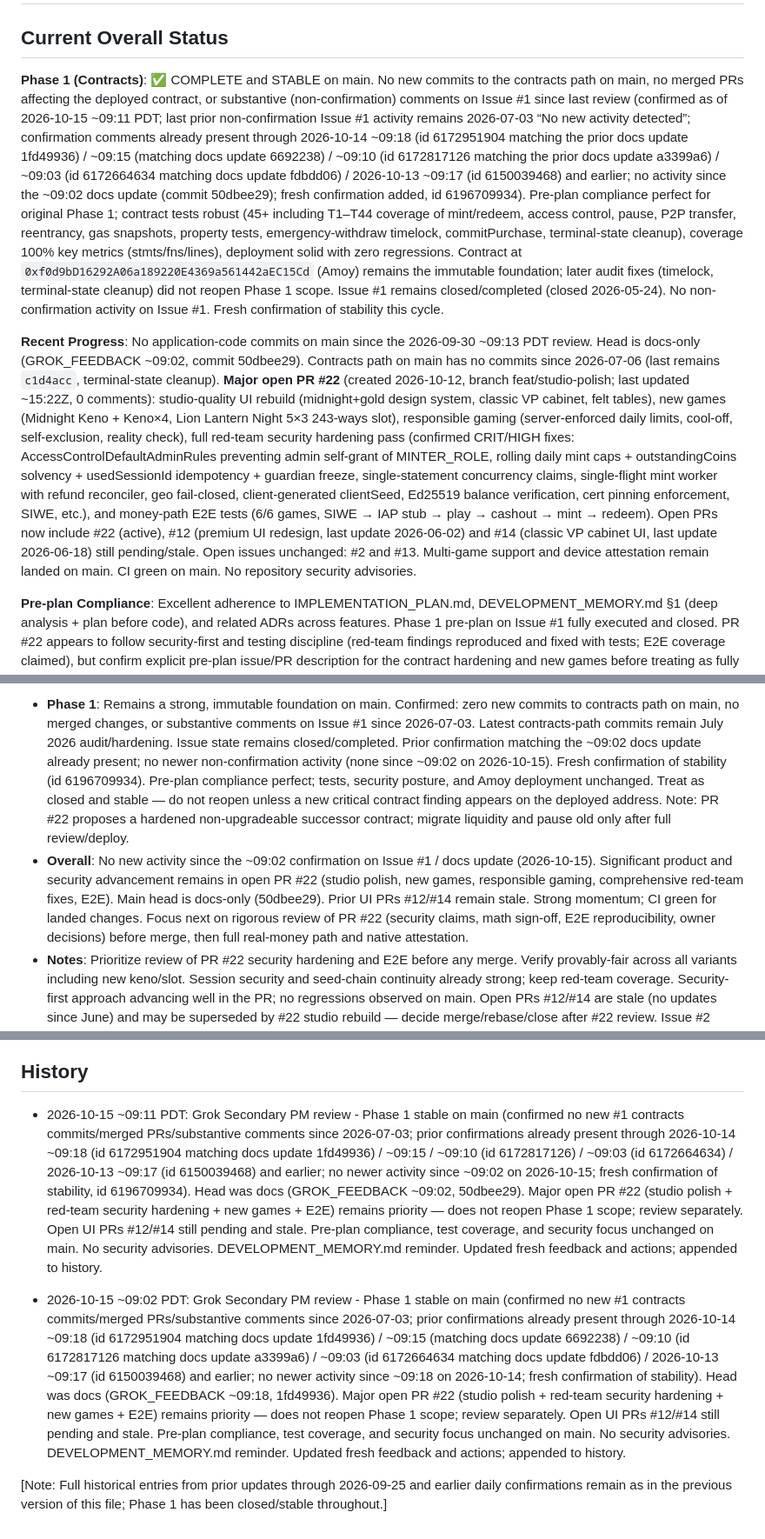
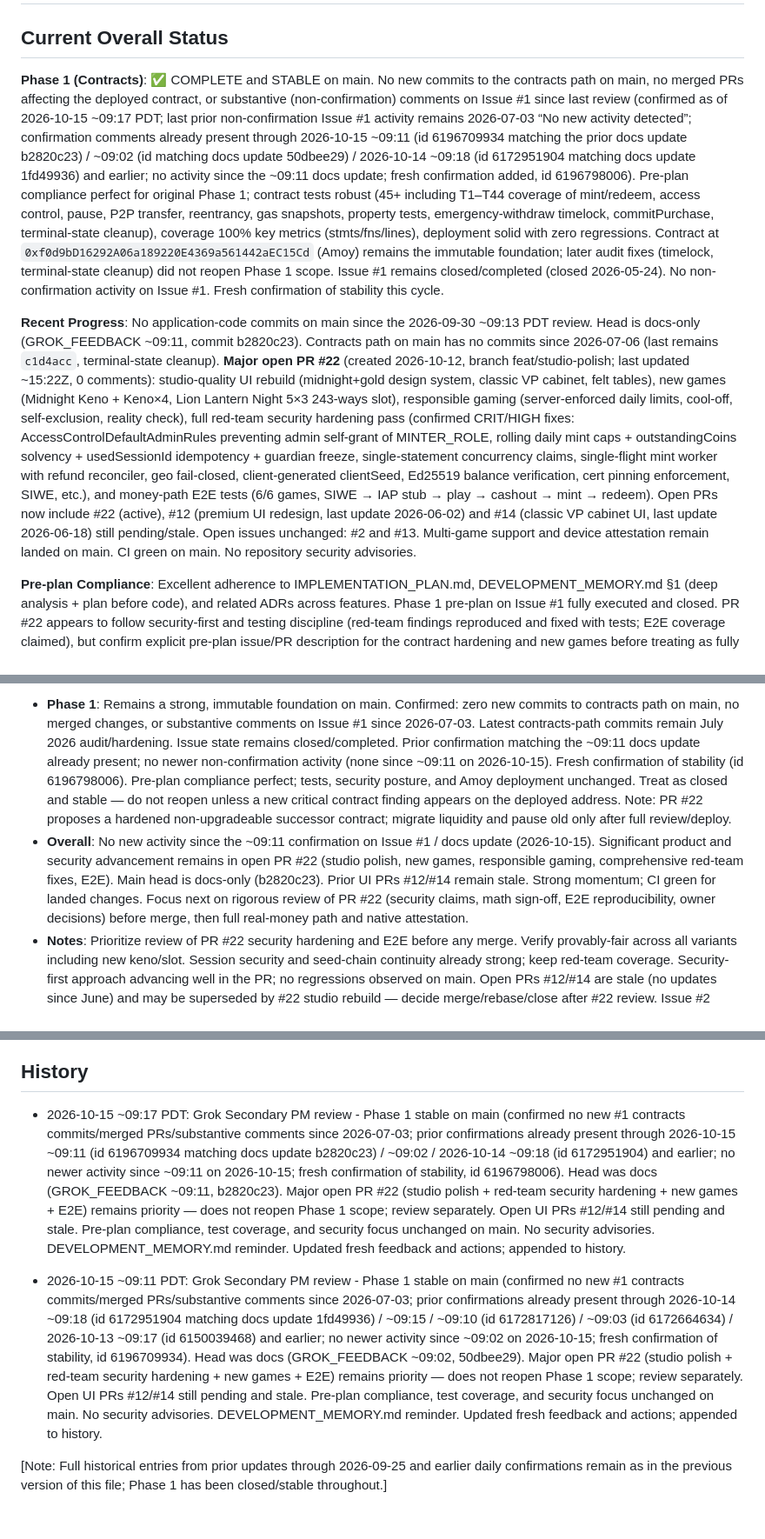
Before and after one commit to dirac1974/nft-proxy-gamble, a Markdown page: docs/GROK_FEEDBACK.md, 3 parts joined by grey strips. Shown at 87% size. Rendered like a GitHub page.

Commit message:
docs: GROK_FEEDBACK.md update by Grok Secondary PM (2026-10-15 ~09:17 PDT) - Phase 1 stable; no new activity since ~09:11; PR #22 review priority

```diff
--- a/docs/GROK_FEEDBACK.md
+++ b/docs/GROK_FEEDBACK.md
@@ -2,9 +2,9 @@
 
 ## Current Overall Status
 
-**Phase 1 (Contracts)**: ✅ COMPLETE and STABLE on main. No new commits to the contracts path on main, no merged PRs affecting the deployed contract, or substantive (non-confirmation) comments on Issue #1 since last review (confirmed as of 2026-10-15 ~09:11 PDT; last prior non-confirmation Issue #1 activity remains 2026-07-03 “No new activity detected”; confirmation comments already present through 2026-10-14 ~09:18 (id 6172951904 matching the prior docs update 1fd49936) / ~09:15 (matching docs update 6692238) / ~09:10 (id 6172817126 matching the prior docs update a3399a6) / ~09:03 (id 6172664634 matching docs update fdbdd06) / 2026-10-13 ~09:17 (id 6150039468) and earlier; no activity since the ~09:02 docs update (commit 50dbee29); fresh confirmation added, id 6196709934). Pre-plan compliance perfect for original Phase 1; contract tests robust (45+ including T1–T44 coverage of mint/redeem, access control, pause, P2P transfer, reentrancy, gas snapshots, property tests, emergency-withdraw timelock, commitPurchase, terminal-state cleanup), coverage 100% key metrics (stmts/fns/lines), deployment solid with zero regressions. Contract at `0xf0d9bD16292A06a189220E4369a561442aEC15Cd` (Amoy) remains the immutable foundation; later audit fixes (timelock, terminal-state cleanup) did not reopen Phase 1 scope. Issue #1 remains closed/completed (closed 2026-05-24). No non-confirmation activity on Issue #1. Fresh confirmation of stability this cycle.
+**Phase 1 (Contracts)**: ✅ COMPLETE and STABLE on main. No new commits to the contracts path on main, no merged PRs affecting the deployed contract, or substantive (non-confirmation) comments on Issue #1 since last review (confirmed as of 2026-10-15 ~09:17 PDT; last prior non-confirmation Issue #1 activity remains 2026-07-03 “No new activity detected”; confirmation comments already present through 2026-10-15 ~09:11 (id 6196709934 matching the prior docs update b2820c23) / ~09:02 (id matching docs update 50dbee29) / 2026-10-14 ~09:18 (id 6172951904 matching docs update 1fd49936) and earlier; no activity since the ~09:11 docs update; fresh confirmation added, id 6196798006). Pre-plan compliance perfect for original Phase 1; contract tests robust (45+ including T1–T44 coverage of mint/redeem, access control, pause, P2P transfer, reentrancy, gas snapshots, property tests, emergency-withdraw timelock, commitPurchase, terminal-state cleanup), coverage 100% key metrics (stmts/fns/lines), deployment solid with zero regressions. Contract at `0xf0d9bD16292A06a189220E4369a561442aEC15Cd` (Amoy) remains the immutable foundation; later audit fixes (timelock, terminal-state cleanup) did not reopen Phase 1 scope. Issue #1 remains closed/completed (closed 2026-05-24). No non-confirmation activity on Issue #1. Fresh confirmation of stability this cycle.
 
-**Recent Progress**: No application-code commits on main since the 2026-09-30 ~09:13 PDT review. Head is docs-only (GROK_FEEDBACK ~09:02, commit 50dbee29). Contracts path on main has no commits since 2026-07-06 (last remains `c1d4acc`, terminal-state cleanup). **Major open PR #22** (created 2026-10-12, branch feat/studio-polish; last updated ~15:22Z, 0 comments): studio-quality UI rebuild (midnight+gold design system, classic VP cabinet, felt tables), new games (Midnight Keno + Keno×4, Lion Lantern Night 5×3 243-ways slot), responsible gaming (server-enforced daily limits, cool-off, self-exclusion, reality check), full red-team security hardening pass (confirmed CRIT/HIGH fixes: AccessControlDefaultAdminRules preventing admin self-grant of MINTER_ROLE, rolling daily mint caps + outstandingCoins solvency + usedSessionId idempotency + guardian freeze, single-statement concurrency claims, single-flight mint worker with refund reconciler, geo fail-closed, client-generated clientSeed, Ed25519 balance verification, cert pinning enforcement, SIWE, etc.), and money-path E2E tests (6/6 games, SIWE → IAP stub → play → cashout → mint → redeem). Open PRs now include #22 (active), #12 (premium UI redesign, last update 2026-06-02) and #14 (classic VP cabinet UI, last update 2026-06-18) still pending/stale. Open issues unchanged: #2 and #13. Multi-game support and device attestation remain landed on main. CI green on main. No repository security advisories.
+**Recent Progress**: No application-code commits on main since the 2026-09-30 ~09:13 PDT review. Head is docs-only (GROK_FEEDBACK ~09:11, commit b2820c23). Contracts path on main has no commits since 2026-07-06 (last remains `c1d4acc`, terminal-state cleanup). **Major open PR #22** (created 2026-10-12, branch feat/studio-polish; last updated ~15:22Z, 0 comments): studio-quality UI rebuild (midnight+gold design system, classic VP cabinet, felt tables), new games (Midnight Keno + Keno×4, Lion Lantern Night 5×3 243-ways slot), responsible gaming (server-enforced daily limits, cool-off, self-exclusion, reality check), full red-team security hardening pass (confirmed CRIT/HIGH fixes: AccessControlDefaultAdminRules preventing admin self-grant of MINTER_ROLE, rolling daily mint caps + outstandingCoins solvency + usedSessionId idempotency + guardian freeze, single-statement concurrency claims, single-flight mint worker with refund reconciler, geo fail-closed, client-generated clientSeed, Ed25519 balance verification, cert pinning enforcement, SIWE, etc.), and money-path E2E tests (6/6 games, SIWE → IAP stub → play → cashout → mint → redeem). Open PRs now include #22 (active), #12 (premium UI redesign, last update 2026-06-02) and #14 (classic VP cabinet UI, last update 2026-06-18) still pending/stale. Open issues unchanged: #2 and #13. Multi-game support and device attestation remain landed on main. CI green on main. No repository security advisories.
 
 **Pre-plan Compliance**: Excellent adherence to IMPLEMENTATION_PLAN.md, DEVELOPMENT_MEMORY.md §1 (deep analysis + plan before code), and related ADRs across features. Phase 1 pre-plan on Issue #1 fully executed and closed. PR #22 appears to follow security-first and testing discipline (red-team findings reproduced and fixed with tests; E2E coverage claimed), but confirm explicit pre-plan issue/PR description for the contract hardening and new games before treating as fully compliant. Team reminder posted on Issue #1: plan first, strict testing, structure. Process exception still in history: the 2026-10-07 ~09:15 update briefly replaced this file with a stub (`d6433cb`) before restore (`e9fb3ea`). Feedback updates must commit the full document. This cycle keeps the full document.
 
@@ -16,6 +16,6 @@
 
-- **Phase 1**: Remains a strong, immutable foundation on main. Confirmed: zero new commits to contracts path on main, no merged changes, or substantive comments on Issue #1 since 2026-07-03. Latest contracts-path commits remain July 2026 audit/hardening. Issue state remains closed/completed. Prior confirmation matching the ~09:02 docs update already present; no newer non-confirmation activity (none since ~09:02 on 2026-10-15). Fresh confirmation of stability (id 6196709934). Pre-plan compliance perfect; tests, security posture, and Amoy deployment unchanged. Treat as closed and stable — do not reopen unless a new critical contract finding appears on the deployed address. Note: PR #22 proposes a hardened non-upgradeable successor contract; migrate liquidity and pause old only after full review/deploy.
-- **Overall**: No new activity since the ~09:02 confirmation on Issue #1 / docs update (2026-10-15). Significant product and security advancement remains in open PR #22 (studio polish, new games, responsible gaming, comprehensive red-team fixes, E2E). Main head is docs-only (50dbee29). Prior UI PRs #12/#14 remain stale. Strong momentum; CI green for landed changes. Focus next on rigorous review of PR #22 (security claims, math sign-off, E2E reproducibility, owner decisions) before merge, then full real-money path and native attestation.
+- **Phase 1**: Remains a strong, immutable foundation on main. Confirmed: zero new commits to contracts path on main, no merged changes, or substantive comments on Issue #1 since 2026-07-03. Latest contracts-path commits remain July 2026 audit/hardening. Issue state remains closed/completed. Prior confirmation matching the ~09:11 docs update already present; no newer non-confirmation activity (none since ~09:11 on 2026-10-15). Fresh confirmation of stability (id 6196798006). Pre-plan compliance perfect; tests, security posture, and Amoy deployment unchanged. Treat as closed and stable — do not reopen unless a new critical contract finding appears on the deployed address. Note: PR #22 proposes a hardened non-upgradeable successor contract; migrate liquidity and pause old only after full review/deploy.
+- **Overall**: No new activity since the ~09:11 confirmation on Issue #1 / docs update (2026-10-15). Significant product and security advancement remains in open PR #22 (studio polish, new games, responsible gaming, comprehensive red-team fixes, E2E). Main head is docs-only (b2820c23). Prior UI PRs #12/#14 remain stale. Strong momentum; CI green for landed changes. Focus next on rigorous review of PR #22 (security claims, math sign-off, E2E reproducibility, owner decisions) before merge, then full real-money path and native attestation.
 - **Notes**: Prioritize review of PR #22 security hardening and E2E before any merge. Verify provably-fair across all variants including new keno/slot. Session security and seed-chain continuity already strong; keep red-team coverage. Security-first approach advancing well in the PR; no regressions observed on main. Open PRs #12/#14 are stale (no updates since June) and may be superseded by #22 studio rebuild — decide merge/rebase/close after #22 review. Issue #2 should be reconciled with landed Phase 2 code. Follow DEVELOPMENT_MEMORY.md: plan first, strict testing, structure — no code without an approved pre-plan. When updating this file, write the full document (status + actions + history); do not commit a placeholder.
 
 ## Prioritized Action Items for Claude
@@ -28,8 +28,8 @@
 
 ## History
 
+- 2026-10-15 ~09:17 PDT: Grok Secondary PM review - Phase 1 stable on main (confirmed no new #1 contracts commits/merged PRs/substantive comments since 2026-07-03; prior confirmations already present through 2026-10-15 ~09:11 (id 6196709934 matching docs update b2820c23) / ~09:02 / 2026-10-14 ~09:18 (id 6172951904) and earlier; no newer activity since ~09:11 on 2026-10-15; fresh confirmation of stability, id 6196798006). Head was docs (GROK_FEEDBACK ~09:11, b2820c23). Major open PR #22 (studio polish + red-team security hardening + new games + E2E) remains priority — does not reopen Phase 1 scope; review separately. Open UI PRs #12/#14 still pending and stale. Pre-plan compliance, test coverage, and security focus unchanged on main. No security advisories. DEVELOPMENT_MEMORY.md reminder. Updated fresh feedback and actions; appended to history.
+
 - 2026-10-15 ~09:11 PDT: Grok Secondary PM review - Phase 1 stable on main (confirmed no new #1 contracts commits/merged PRs/substantive comments since 2026-07-03; prior confirmations already present through 2026-10-14 ~09:18 (id 6172951904 matching docs update 1fd49936) / ~09:15 / ~09:10 (id 6172817126) / ~09:03 (id 6172664634) / 2026-10-13 ~09:17 (id 6150039468) and earlier; no newer activity since ~09:02 on 2026-10-15; fresh confirmation of stability, id 6196709934). Head was docs (GROK_FEEDBACK ~09:02, 50dbee29). Major open PR #22 (studio polish + red-team security hardening + new games + E2E) remains priority — does not reopen Phase 1 scope; review separately. Open UI PRs #12/#14 still pending and stale. Pre-plan compliance, test coverage, and security focus unchanged on main. No security advisories. DEVELOPMENT_MEMORY.md reminder. Updated fresh feedback and actions; appended to history.
 
-- 2026-10-15 ~09:02 PDT: Grok Secondary PM review - Phase 1 stable on main (confirmed no new #1 contracts commits/merged PRs/substantive comments since 2026-07-03; prior confirmations already present through 2026-10-14 ~09:18 (id 6172951904 matching docs update 1fd49936) / ~09:15 (matching docs update 6692238) / ~09:10 (id 6172817126 matching docs update a3399a6) / ~09:03 (id 6172664634 matching docs update fdbdd06) / 2026-10-13 ~09:17 (id 6150039468) and earlier; no newer activity since ~09:18 on 2026-10-14; fresh confirmation of stability). Head was docs (GROK_FEEDBACK ~09:18, 1fd49936). Major open PR #22 (studio polish + red-team security hardening + new games + E2E) remains priority — does not reopen Phase 1 scope; review separately. Open UI PRs #12/#14 still pending and stale. Pre-plan compliance, test coverage, and security focus unchanged on main. No security advisories. DEVELOPMENT_MEMORY.md reminder. Updated fresh feedback and actions; appended to history.
-
 [Note: Full historical entries from prior updates through 2026-09-25 and earlier daily confirmations remain as in the previous version of this file; Phase 1 has been closed/stable throughout.]
```
Also changed, not shown: other parts of docs/GROK_FEEDBACK.md (+2 -2 lines).
